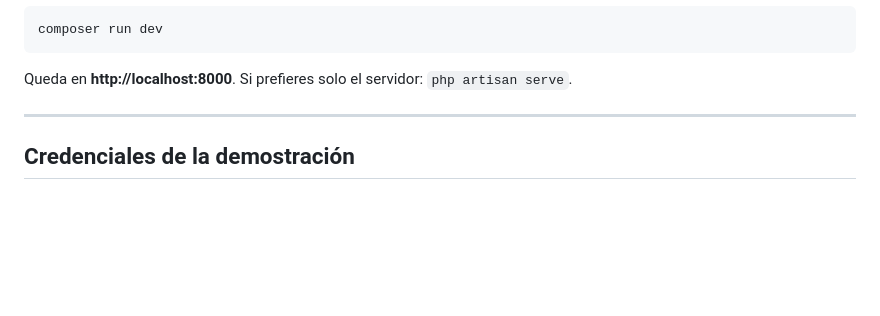
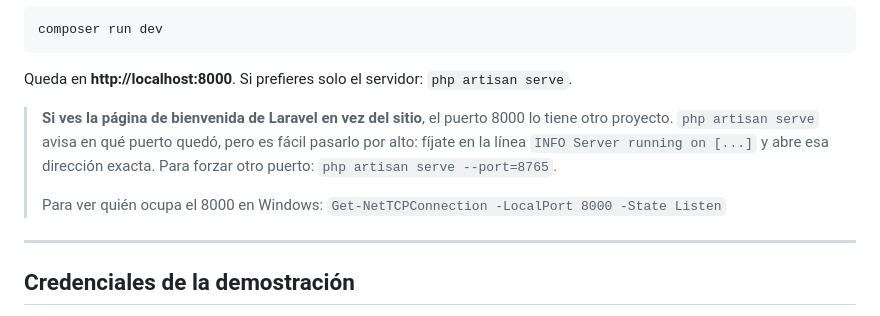
Before and after one commit to Jsua3/asobares, a Markdown page: README.md, the part around the change. Rendered like a GitHub page; blank space fills up the shorter version.

Commit message:
README: como reconocer una colision de puertos al levantar el servidor
Si otro proyecto ya tiene el 8000, artisan serve toma otro puerto y el
navegador muestra la pagina de bienvenida del proyecto viejo. Se explica
como leerlo en la salida del comando y como ver quien ocupa el puerto.

Co-Authored-By: Claude Opus 5 <noreply@anthropic.com>

````diff
--- a/README.md
+++ b/README.md
@@ -63,6 +63,14 @@ composer run dev
 ```
 
 Queda en **http://localhost:8000**. Si prefieres solo el servidor: `php artisan serve`.
+
+> **Si ves la página de bienvenida de Laravel en vez del sitio**, el puerto 8000 lo tiene
+> otro proyecto. `php artisan serve` avisa en qué puerto quedó, pero es fácil pasarlo por
+> alto: fíjate en la línea `INFO Server running on [...]` y abre esa dirección exacta.
+> Para forzar otro puerto: `php artisan serve --port=8765`.
+>
+> Para ver quién ocupa el 8000 en Windows:
+> `Get-NetTCPConnection -LocalPort 8000 -State Listen`
 
 ---
 
````
